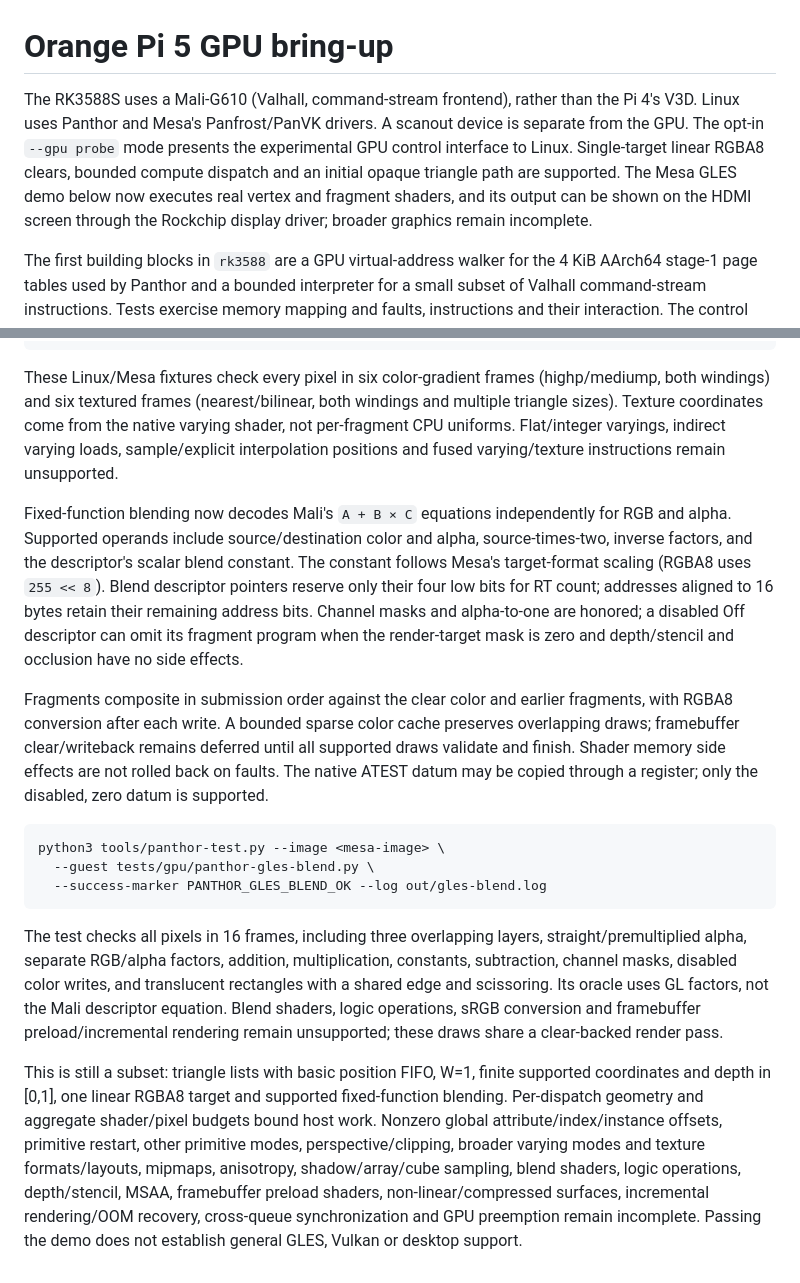
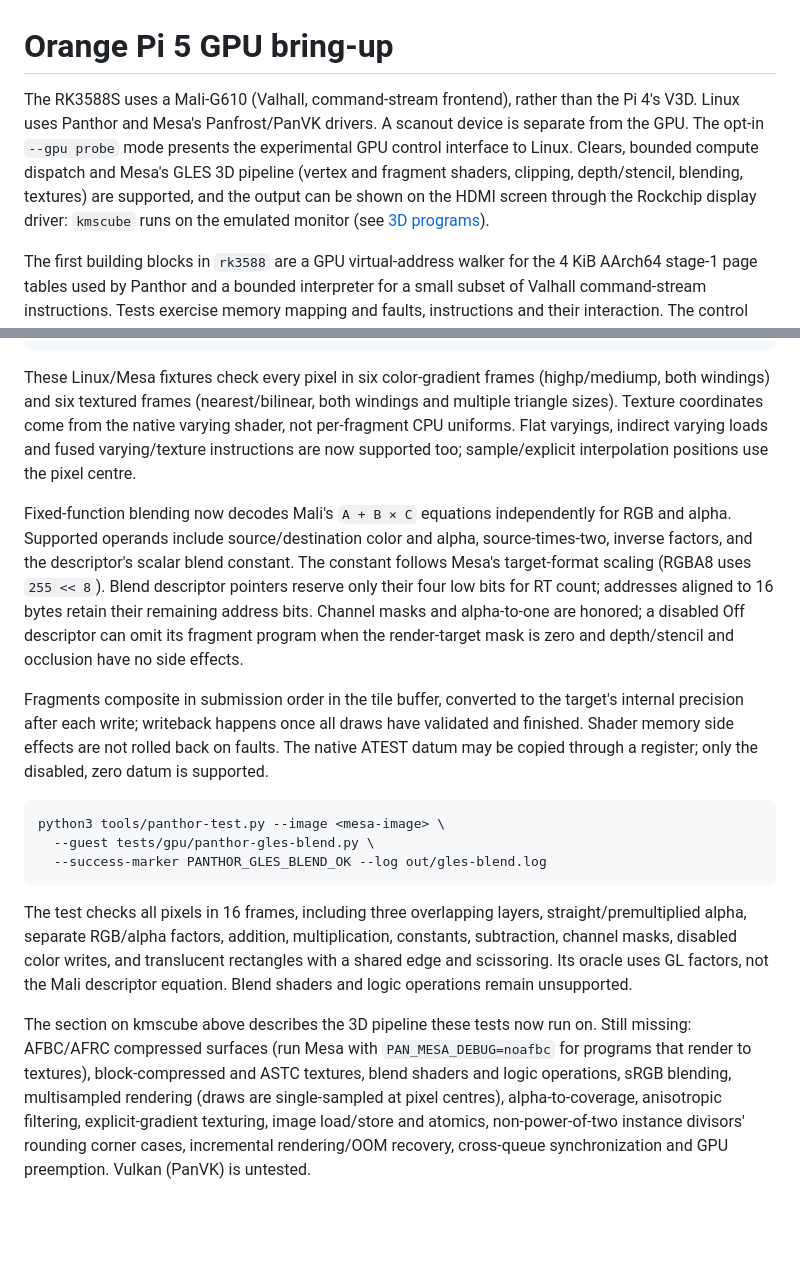
Before and after one commit to joakimeriksson/sbc-emu, a Markdown page: docs/orangepi5-gpu.md, 2 parts joined by grey strips. Drawn GitHub-style; blank space fills up the shorter version.

```diff
--- a/docs/orangepi5-gpu.md
+++ b/docs/orangepi5-gpu.md
@@ -1,6 +1,6 @@
 # Orange Pi 5 GPU bring-up
 
-The RK3588S uses a Mali-G610 (Valhall, command-stream frontend), rather than the Pi 4's V3D. Linux uses Panthor and Mesa's Panfrost/PanVK drivers. A scanout device is separate from the GPU. The opt-in `--gpu probe` mode presents the experimental GPU control interface to Linux. Single-target linear RGBA8 clears, bounded compute dispatch and an initial opaque triangle path are supported. The Mesa GLES demo below now executes real vertex and fragment shaders, and its output can be shown on the HDMI screen through the Rockchip display driver; broader graphics remain incomplete.
+The RK3588S uses a Mali-G610 (Valhall, command-stream frontend), rather than the Pi 4's V3D. Linux uses Panthor and Mesa's Panfrost/PanVK drivers. A scanout device is separate from the GPU. The opt-in `--gpu probe` mode presents the experimental GPU control interface to Linux. Clears, bounded compute dispatch and Mesa's GLES 3D pipeline (vertex and fragment shaders, clipping, depth/stencil, blending, textures) are supported, and the output can be shown on the HDMI screen through the Rockchip display driver: `kmscube` runs on the emulated monitor (see [3D programs](#3d-programs-kmscube)).
 
 The first building blocks in `rk3588` are a GPU virtual-address walker for the 4 KiB AArch64 stage-1 page tables used by Panthor and a bounded interpreter for a small subset of Valhall command-stream instructions. Tests exercise memory mapping and faults, instructions and their interaction. The control register block is connected to guest MMIO and the three GPU interrupt lines. Address-space UPDATE commands latch the programmed translation settings. A synchronous CSF queue path now connects Linux submissions to the command interpreter, including kernel CALL and completion synchronization. Unsupported work raises a queue fault.
 
@@ -292,9 +313,8 @@ python3 tools/panthor-test.py --image <mesa-image> \
 These Linux/Mesa fixtures check every pixel in six color-gradient frames
 (highp/mediump, both windings) and six textured frames (nearest/bilinear, both
 windings and multiple triangle sizes). Texture coordinates come from the native
-varying shader, not per-fragment CPU uniforms. Flat/integer varyings, indirect
-varying loads, sample/explicit interpolation positions and fused varying/texture
-instructions remain unsupported.
+varying shader, not per-fragment CPU uniforms. Flat varyings, indirect varying loads and fused varying/texture instructions are
+now supported too; sample/explicit interpolation positions use the pixel centre.
 
 Fixed-function blending now decodes Mali's `A + B × C` equations independently
 for RGB and alpha. Supported operands include source/destination color and alpha,
@@ -306,10 +326,9 @@ and alpha-to-one are honored; a disabled Off descriptor can omit
 its fragment program when the render-target mask is zero and depth/stencil and
 occlusion have no side effects.
 
-Fragments composite in submission order against the clear color and earlier
-fragments, with RGBA8 conversion after each write. A bounded sparse color cache
-preserves overlapping draws; framebuffer clear/writeback remains deferred until
-all supported draws validate and finish. Shader memory side effects are not
+Fragments composite in submission order in the tile buffer, converted to the
+target's internal precision after each write; writeback happens once all draws
+have validated and finished. Shader memory side effects are not
 rolled back on faults. The native ATEST datum may be copied through a register;
 only the disabled, zero datum is supported.
 
@@ -323,17 +342,13 @@ The test checks all pixels in 16 frames, including three overlapping layers,
 straight/premultiplied alpha, separate RGB/alpha factors, addition, multiplication,
 constants, subtraction, channel masks, disabled color writes, and translucent
 rectangles with a shared edge and scissoring. Its oracle uses GL factors, not the
-Mali descriptor equation. Blend shaders, logic operations, sRGB conversion and
-framebuffer preload/incremental rendering remain unsupported; these draws share
-a clear-backed render pass.
+Mali descriptor equation. Blend shaders and logic operations remain unsupported.
 
-This is still a subset: triangle lists with basic position FIFO, W=1, finite
-supported coordinates and depth in [0,1], one linear RGBA8 target and supported fixed-function blending.
-Per-dispatch geometry and aggregate shader/pixel budgets bound host work.
-Nonzero global attribute/index/instance offsets, primitive restart, other
-primitive modes, perspective/clipping, broader varying modes and texture
-formats/layouts, mipmaps, anisotropy, shadow/array/cube sampling,
-blend shaders, logic operations, depth/stencil, MSAA, framebuffer preload shaders,
-non-linear/compressed surfaces, incremental rendering/OOM recovery, cross-queue
-synchronization and GPU preemption remain incomplete. Passing the
-demo does not establish general GLES, Vulkan or desktop support.
+The section on kmscube above describes the 3D pipeline these tests now run on. Still
+missing: AFBC/AFRC compressed surfaces (run Mesa with `PAN_MESA_DEBUG=noafbc` for
+programs that render to textures), block-compressed and ASTC textures, blend shaders
+and logic operations, sRGB blending, multisampled rendering (draws are single-sampled
+at pixel centres), alpha-to-coverage, anisotropic filtering, explicit-gradient
+texturing, image load/store and atomics, non-power-of-two instance divisors' rounding
+corner cases, incremental rendering/OOM recovery, cross-queue synchronization and GPU
+preemption. Vulkan (PanVK) is untested.
```
Also changed, not shown: other parts of docs/orangepi5-gpu.md (+21 -0 lines), docs/img/orangepi5-kmscube.png (added), 12 other files.
